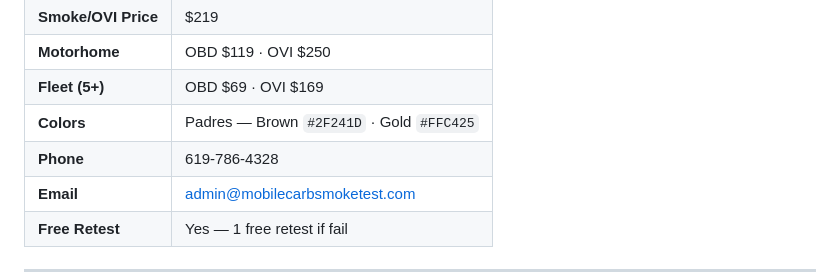
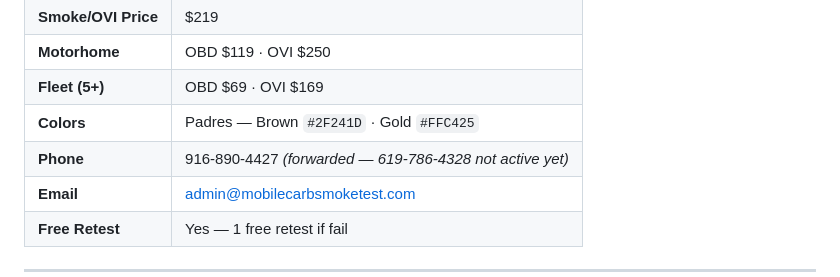
Before and after one commit to BelichickGillisMusk/belichick-margo-jesus, a Markdown page: CLOUDFLARE-SITES-MASTER.md, the part around one of its changes. Rendered like a GitHub page.

Commit message:
Update master list: San Diego phone to 916-890-4427 (619 not active)
https://claude.ai/code/session_018sRYrUpvyAnhSFnxcNuytB

```diff
--- a/CLOUDFLARE-SITES-MASTER.md
+++ b/CLOUDFLARE-SITES-MASTER.md
@@ -29,7 +29,7 @@
 | **Motorhome** | OBD $119 · OVI $250 |
 | **Fleet (5+)** | OBD $69 · OVI $169 |
 | **Colors** | Padres — Brown `#2F241D` · Gold `#FFC425` |
-| **Phone** | 619-786-4328 |
+| **Phone** | 916-890-4427 *(forwarded — 619-786-4328 not active yet)* |
 | **Email** | admin@mobilecarbsmoketest.com |
 | **Free Retest** | Yes — 1 free retest if fail |
 
```
Also changed, not shown: other parts of CLOUDFLARE-SITES-MASTER.md (+1 -1 lines).
